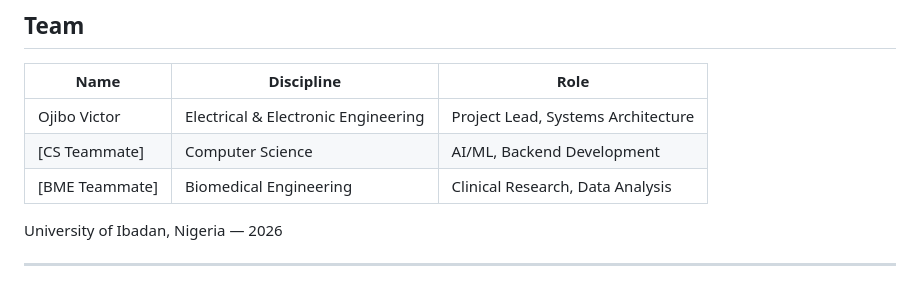
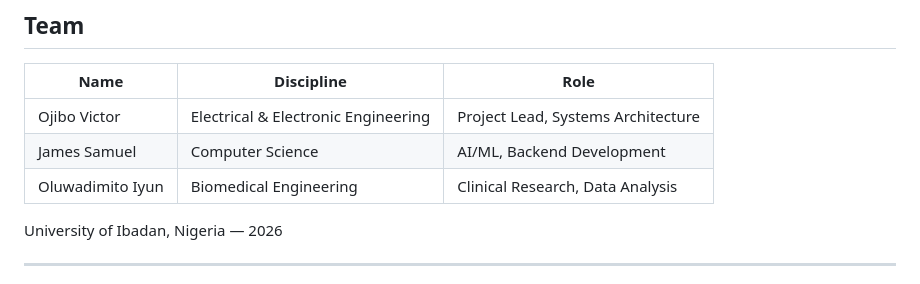
Before and after one commit to DATICANcompetitionUI/NataBridge, a Markdown page: README.md, the part around the change. Rendered like a GitHub page.

```diff
--- a/README.md
+++ b/README.md
@@ -124,8 +124,8 @@ natabridge/
 | Name | Discipline | Role |
 |---|---|---|
 | Ojibo Victor | Electrical & Electronic Engineering | Project Lead, Systems Architecture |
-| [CS Teammate] | Computer Science | AI/ML, Backend Development |
-| [BME Teammate] | Biomedical Engineering | Clinical Research, Data Analysis |
+| James Samuel | Computer Science | AI/ML, Backend Development |
+| Oluwadimito Iyun | Biomedical Engineering | Clinical Research, Data Analysis |
 
 University of Ibadan, Nigeria — 2026
 
```
